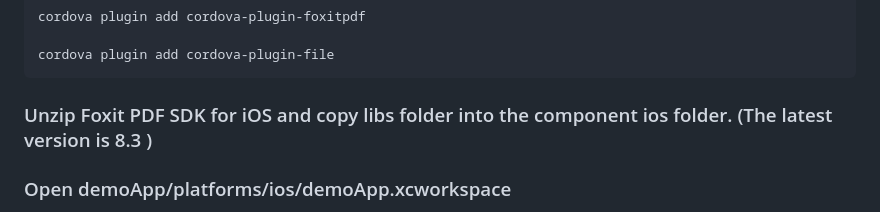
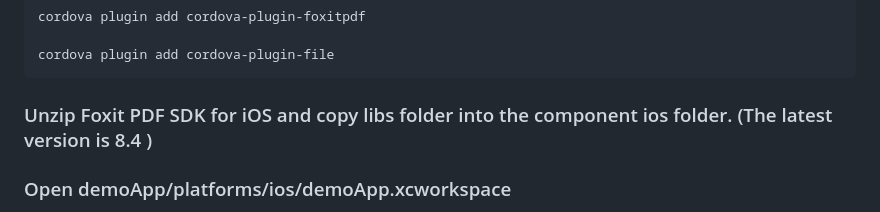
Before and after one commit to foxitsoftware/cordova-plugin-foxitpdf, a Markdown page: demo/README.md, the part around the change. Rendered like a GitHub page.

Commit message:
fix SDKRD-11275:update readme

````diff
--- a/demo/README.md
+++ b/demo/README.md
@@ -35,7 +35,7 @@ cordova plugin add cordova-plugin-foxitpdf
 cordova plugin add cordova-plugin-file
 ```
 
-### Unzip Foxit PDF SDK for iOS and copy libs folder into the component ios folder. (The latest version is 8.3 )
+### Unzip Foxit PDF SDK for iOS and copy libs folder into the component ios folder. (The latest version is 8.4 )
 
 ### Open demoApp/platforms/ios/demoApp.xcworkspace
 
````
Also changed, not shown: 1 other file.
